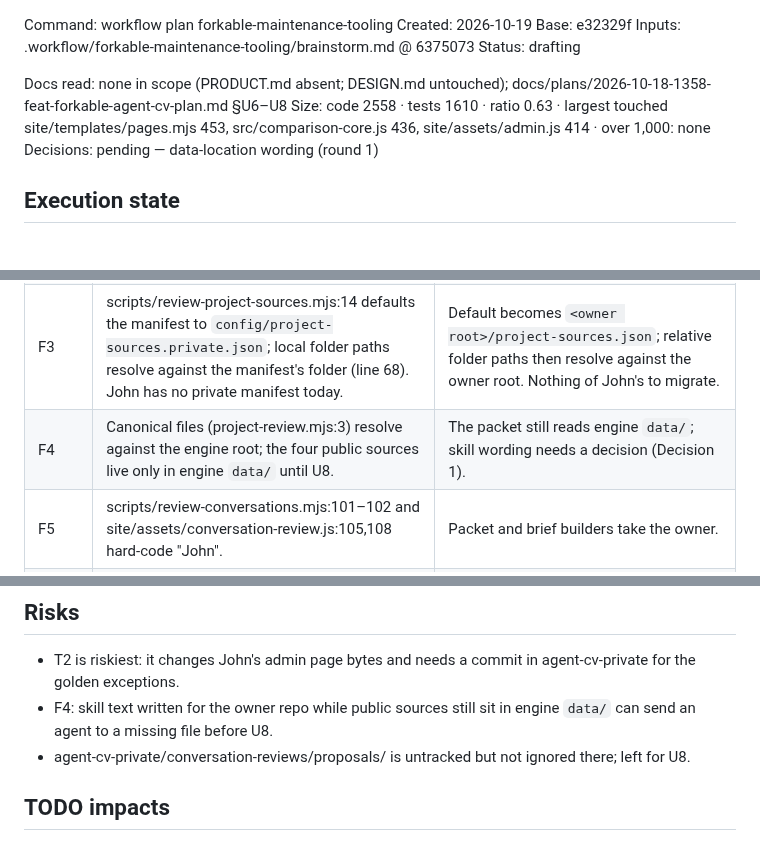
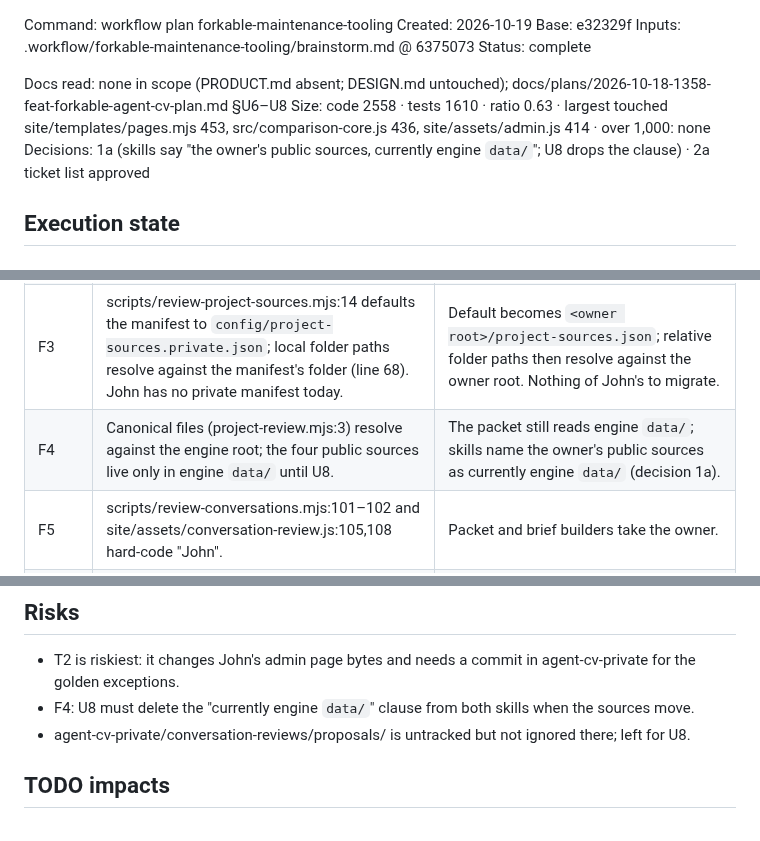
Before and after one commit to johnviklund/agent-cv, a Markdown page: .workflow/forkable-maintenance-tooling/plan.md, 3 parts joined by grey strips. Drawn GitHub-style.

Commit message:
workflow: plan forkable-maintenance-tooling complete
Co-Authored-By: Claude Opus 5.5 <noreply@anthropic.com>

```diff
--- a/.workflow/forkable-maintenance-tooling/plan.md
+++ b/.workflow/forkable-maintenance-tooling/plan.md
@@ -2,11 +2,11 @@ Command: workflow plan forkable-maintenance-tooling
 Created: 2026-10-19
 Base:    e32329f
 Inputs:  .workflow/forkable-maintenance-tooling/brainstorm.md @ 6375073
-Status:  drafting
+Status:  complete
 
 Docs read: none in scope (PRODUCT.md absent; DESIGN.md untouched); docs/plans/2026-10-18-1358-feat-forkable-agent-cv-plan.md §U6–U8
 Size: code 2558 · tests 1610 · ratio 0.63 · largest touched site/templates/pages.mjs 453, src/comparison-core.js 436, site/assets/admin.js 414 · over 1,000: none
-Decisions: pending — data-location wording (round 1)
+Decisions: 1a (skills say "the owner's public sources, currently engine `data/`"; U8 drops the clause) · 2a ticket list approved
 
 ## Execution state
 <filled by execute>
@@ -17,7 +17,7 @@ Decisions: pending — data-location wording (round 1)
 | F1 | src/comparison-core.js:48 `ownerScreen` already rewrites the owner's full and short name to "the candidate" before the guards; test/owner-runtime.test.mjs:72 refuses "Ada scores 99%". | B4 is delivered except the literal `john` alternatives in 8 regexes (lines 32–44); the ticket deletes them and keeps every existing refusal test green. |
 | F2 | scripts/project-review.mjs:57,185,191 hard-code "John" and "his contribution". | renderProjectReview takes the owner; text uses the short name, no pronoun. |
 | F3 | scripts/review-project-sources.mjs:14 defaults the manifest to `config/project-sources.private.json`; local folder paths resolve against the manifest's folder (line 68). John has no private manifest today. | Default becomes `<owner root>/project-sources.json`; relative folder paths then resolve against the owner root. Nothing of John's to migrate. |
-| F4 | Canonical files (project-review.mjs:3) resolve against the engine root; the four public sources live only in engine `data/` until U8. | The packet still reads engine `data/`; skill wording needs a decision (Decision 1). |
+| F4 | Canonical files (project-review.mjs:3) resolve against the engine root; the four public sources live only in engine `data/` until U8. | The packet still reads engine `data/`; skills name the owner's public sources as currently engine `data/` (decision 1a). |
 | F5 | scripts/review-conversations.mjs:101–102 and site/assets/conversation-review.js:105,108 hard-code "John". | Packet and brief builders take the owner. |
 | F6 | site/templates/pages.mjs:349 `renderAdmin` emits `<html lang>` without the data-owner-* attributes that `readOwner` (site/assets/dom.js:17) reads; site/templates/html.mjs:50 `htmlAttributes` builds them. | Admin page switches to `htmlAttributes(owner)`; admin.js passes `readOwner()` to the brief. |
 | F7 | golden covers built site bytes; `golden:diff` accepts only exact entries in the owner's golden-exceptions.json (precedent: forkable-site-rendering, approved 1a). | Changed site/admin/index.html, site/admin.js, site/conversation-review.js need reviewed exceptions committed in agent-cv-private. Outcome "golden diff empty" reads "0 unlisted". |
@@ -73,7 +74,7 @@ Status: todo
 
 ## Risks
 - T2 is riskiest: it changes John's admin page bytes and needs a commit in agent-cv-private for the golden exceptions.
-- F4: skill text written for the owner repo while public sources still sit in engine `data/` can send an agent to a missing file before U8.
+- F4: U8 must delete the "currently engine `data/`" clause from both skills when the sources move.
 - agent-cv-private/conversation-reviews/proposals/ is untracked but not ignored there; left for U8.
 
 ## TODO impacts
```
Also changed, not shown: other parts of .workflow/forkable-maintenance-tooling/plan.md (+1 -0 lines).
